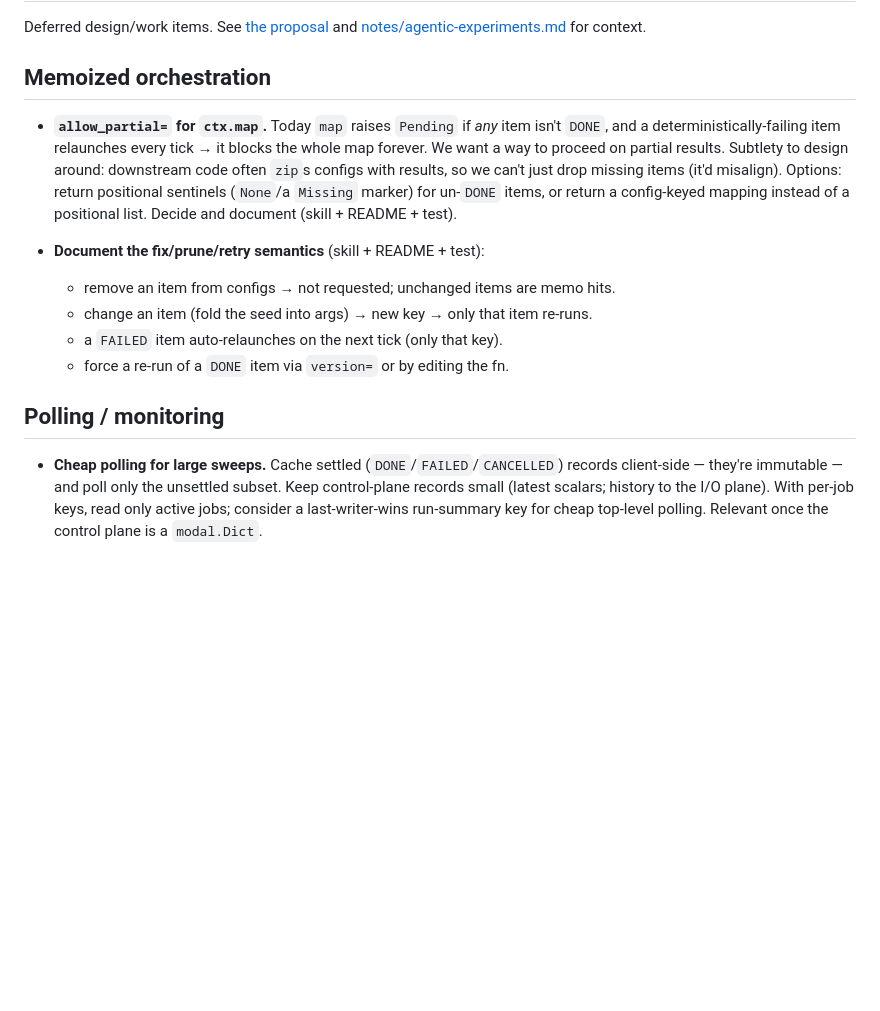
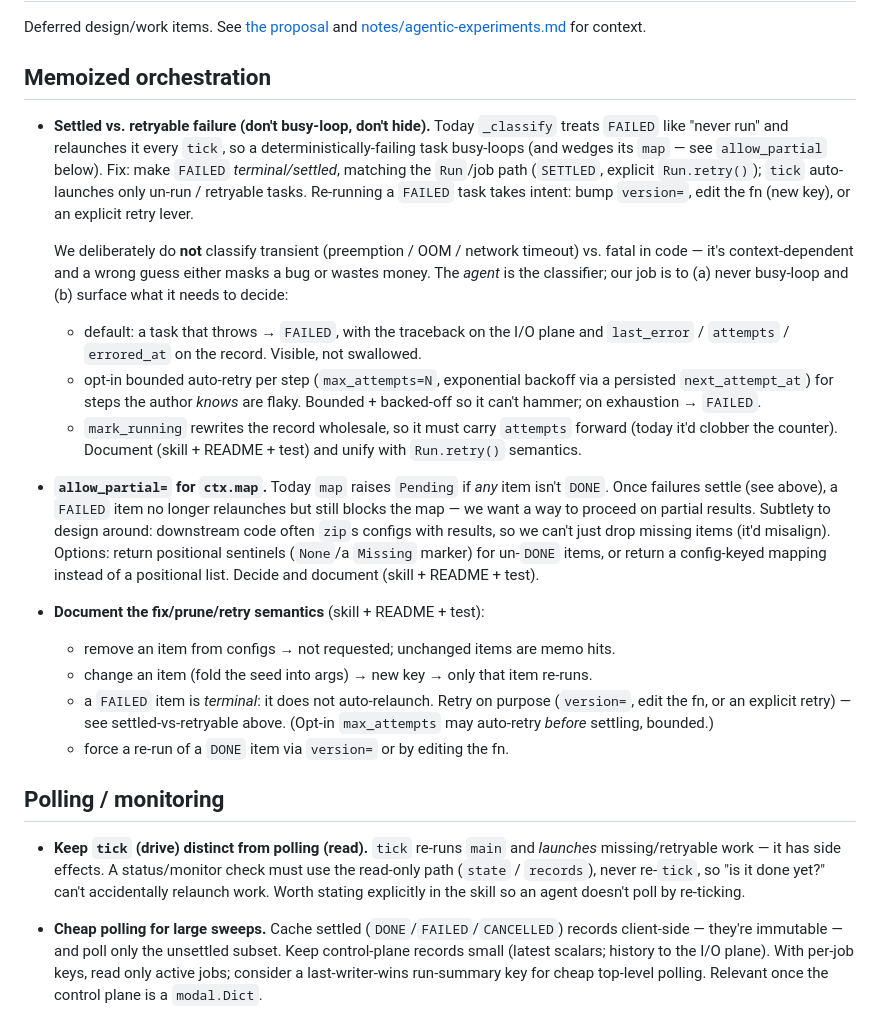
Before and after one commit to z0u/mi-ni, a Markdown page: todo.md, the part around the change. Drawn GitHub-style; blank space fills up the shorter version.

Commit message:
Updated todo re. job status

```diff
--- a/todo.md
+++ b/todo.md
@@ -5,22 +5,52 @@ and [notes/agentic-experiments.md](./notes/agentic-experiments.md) for context.
 
 ## Memoized orchestration
 
+- **Settled vs. retryable failure (don't busy-loop, don't hide).** Today
+  `_classify` treats `FAILED` like "never run" and relaunches it every `tick`, so
+  a deterministically-failing task busy-loops (and wedges its `map` — see
+  `allow_partial` below). Fix: make `FAILED` *terminal/settled*, matching the
+  `Run`/job path (`SETTLED`, explicit `Run.retry()`); `tick` auto-launches only
+  un-run / retryable tasks. Re-running a `FAILED` task takes intent: bump
+  `version=`, edit the fn (new key), or an explicit retry lever.
+
+  We deliberately do **not** classify transient (preemption / OOM / network
+  timeout) vs. fatal in code — it's context-dependent and a wrong guess either
+  masks a bug or wastes money. The *agent* is the classifier; our job is to (a)
+  never busy-loop and (b) surface what it needs to decide:
+  - default: a task that throws → `FAILED`, with the traceback on the I/O plane
+    and `last_error` / `attempts` / `errored_at` on the record. Visible, not
+    swallowed.
+  - opt-in bounded auto-retry per step (`max_attempts=N`, exponential backoff via
+    a persisted `next_attempt_at`) for steps the author *knows* are flaky.
+    Bounded + backed-off so it can't hammer; on exhaustion → `FAILED`.
+  - `mark_running` rewrites the record wholesale, so it must carry `attempts`
+    forward (today it'd clobber the counter).
+  Document (skill + README + test) and unify with `Run.retry()` semantics.
+
 - **`allow_partial=` for `ctx.map`.** Today `map` raises `Pending` if *any* item
-  isn't `DONE`, and a deterministically-failing item relaunches every tick → it
-  blocks the whole map forever. We want a way to proceed on partial results.
-  Subtlety to design around: downstream code often `zip`s configs with results,
-  so we can't just drop missing items (it'd misalign). Options: return positional
-  sentinels (`None`/a `Missing` marker) for un-`DONE` items, or return a
-  config-keyed mapping instead of a positional list. Decide and document
+  isn't `DONE`. Once failures settle (see above), a `FAILED` item no longer
+  relaunches but still blocks the map — we want a way to proceed on partial
+  results. Subtlety to design around: downstream code often `zip`s configs with
+  results, so we can't just drop missing items (it'd misalign). Options: return
+  positional sentinels (`None`/a `Missing` marker) for un-`DONE` items, or return
+  a config-keyed mapping instead of a positional list. Decide and document
   (skill + README + test).
 
 - **Document the fix/prune/retry semantics** (skill + README + test):
   - remove an item from configs → not requested; unchanged items are memo hits.
   - change an item (fold the seed into args) → new key → only that item re-runs.
-  - a `FAILED` item auto-relaunches on the next tick (only that key).
+  - a `FAILED` item is *terminal*: it does not auto-relaunch. Retry on purpose
+    (`version=`, edit the fn, or an explicit retry) — see settled-vs-retryable
+    above. (Opt-in `max_attempts` may auto-retry *before* settling, bounded.)
   - force a re-run of a `DONE` item via `version=` or by editing the fn.
 
 ## Polling / monitoring
+
+- **Keep `tick` (drive) distinct from polling (read).** `tick` re-runs `main` and
+  *launches* missing/retryable work — it has side effects. A status/monitor check
+  must use the read-only path (`state` / `records`), never re-`tick`, so "is it
+  done yet?" can't accidentally relaunch work. Worth stating explicitly in the
+  skill so an agent doesn't poll by re-ticking.
 
 - **Cheap polling for large sweeps.** Cache settled (`DONE`/`FAILED`/`CANCELLED`)
   records client-side — they're immutable — and poll only the unsettled subset.
```
